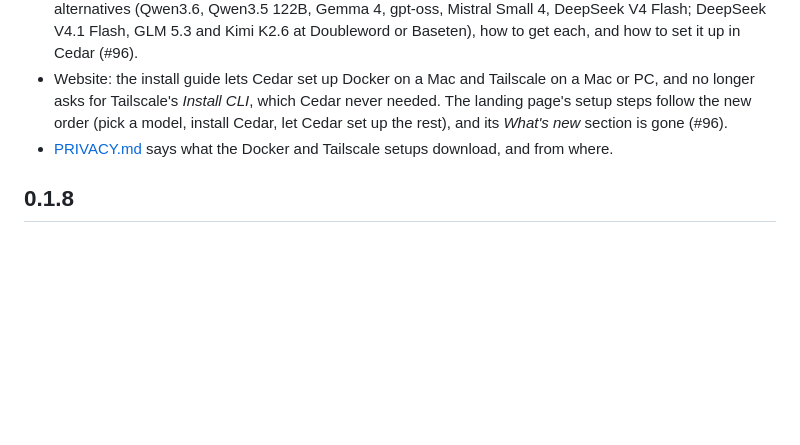
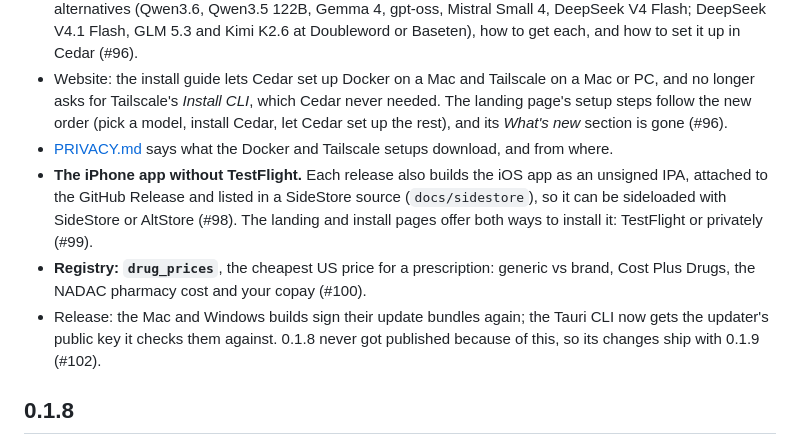
Before and after one commit to hanneshapke/cedar, a Markdown page: CHANGELOG.md, the part around the change. Rendered like a GitHub page; blank space fills up the shorter version.

Commit message:
Release 0.1.9 (#103)

```diff
--- a/CHANGELOG.md
+++ b/CHANGELOG.md
@@ -8,6 +8,9 @@
 - **A model guide.** The website's new model page (`docs/landing/models.html`) suggests models for Cedar from a few answers: text or text and images, on this computer, another machine of yours or a token factory, and the hardware (M4/M5 Mac, AMD Ryzen AI Max, DGX Spark) with its memory. It names a top pick and alternatives (Qwen3.6, Qwen3.5 122B, Gemma 4, gpt-oss, Mistral Small 4, DeepSeek V4 Flash; DeepSeek V4.1 Flash, GLM 5.3 and Kimi K2.6 at Doubleword or Baseten), how to get each, and how to set it up in Cedar (#96).
 - Website: the install guide lets Cedar set up Docker on a Mac and Tailscale on a Mac or PC, and no longer asks for Tailscale's *Install CLI*, which Cedar never needed. The landing page's setup steps follow the new order (pick a model, install Cedar, let Cedar set up the rest), and its *What's new* section is gone (#96).
 - [PRIVACY.md](PRIVACY.md) says what the Docker and Tailscale setups download, and from where.
+- **The iPhone app without TestFlight.** Each release also builds the iOS app as an unsigned IPA, attached to the GitHub Release and listed in a SideStore source (`docs/sidestore`), so it can be sideloaded with SideStore or AltStore (#98). The landing and install pages offer both ways to install it: TestFlight or privately (#99).
+- **Registry: `drug_prices`**, the cheapest US price for a prescription: generic vs brand, Cost Plus Drugs, the NADAC pharmacy cost and your copay (#100).
+- Release: the Mac and Windows builds sign their update bundles again; the Tauri CLI now gets the updater's public key it checks them against. 0.1.8 never got published because of this, so its changes ship with 0.1.9 (#102).
 
 ## 0.1.8
 
```
